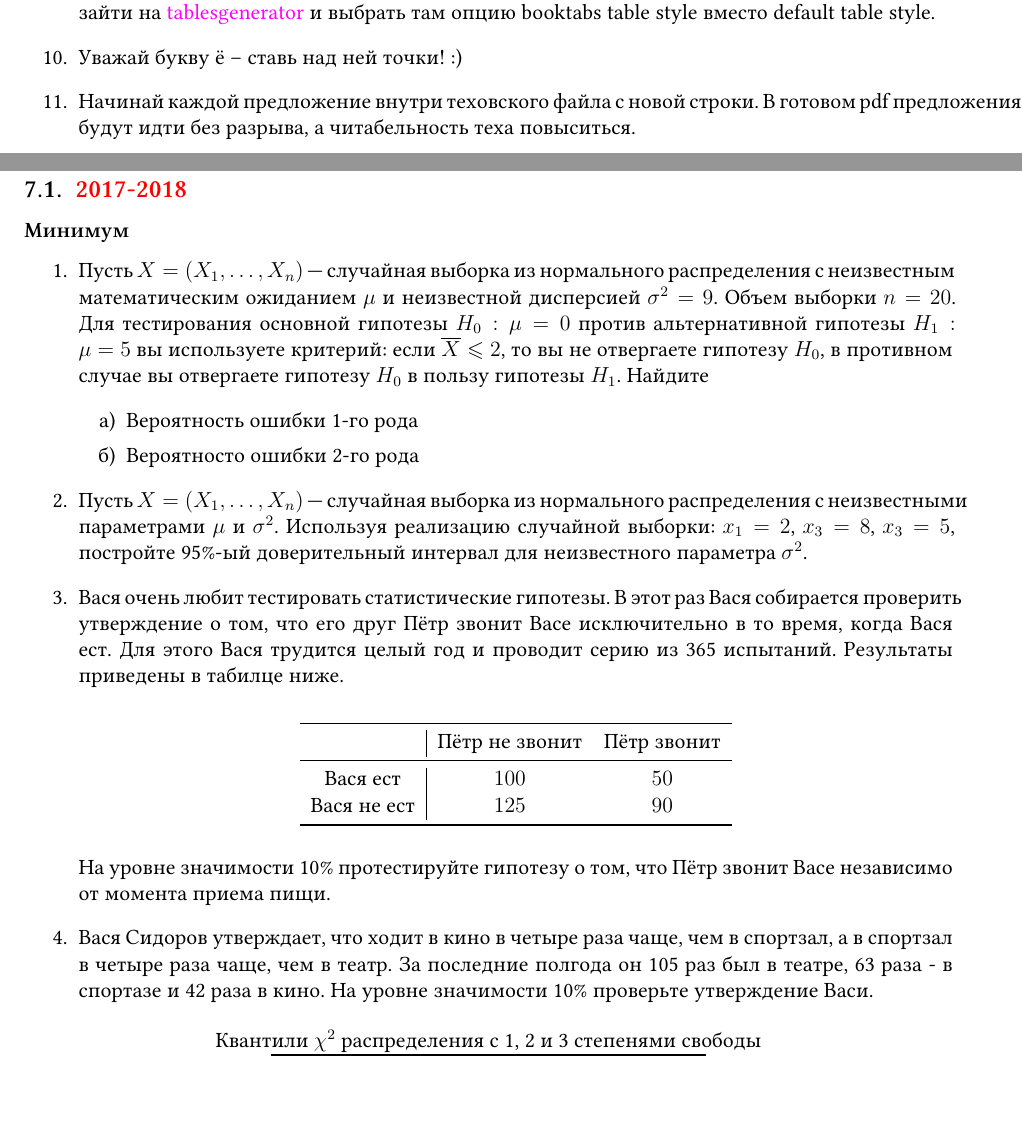
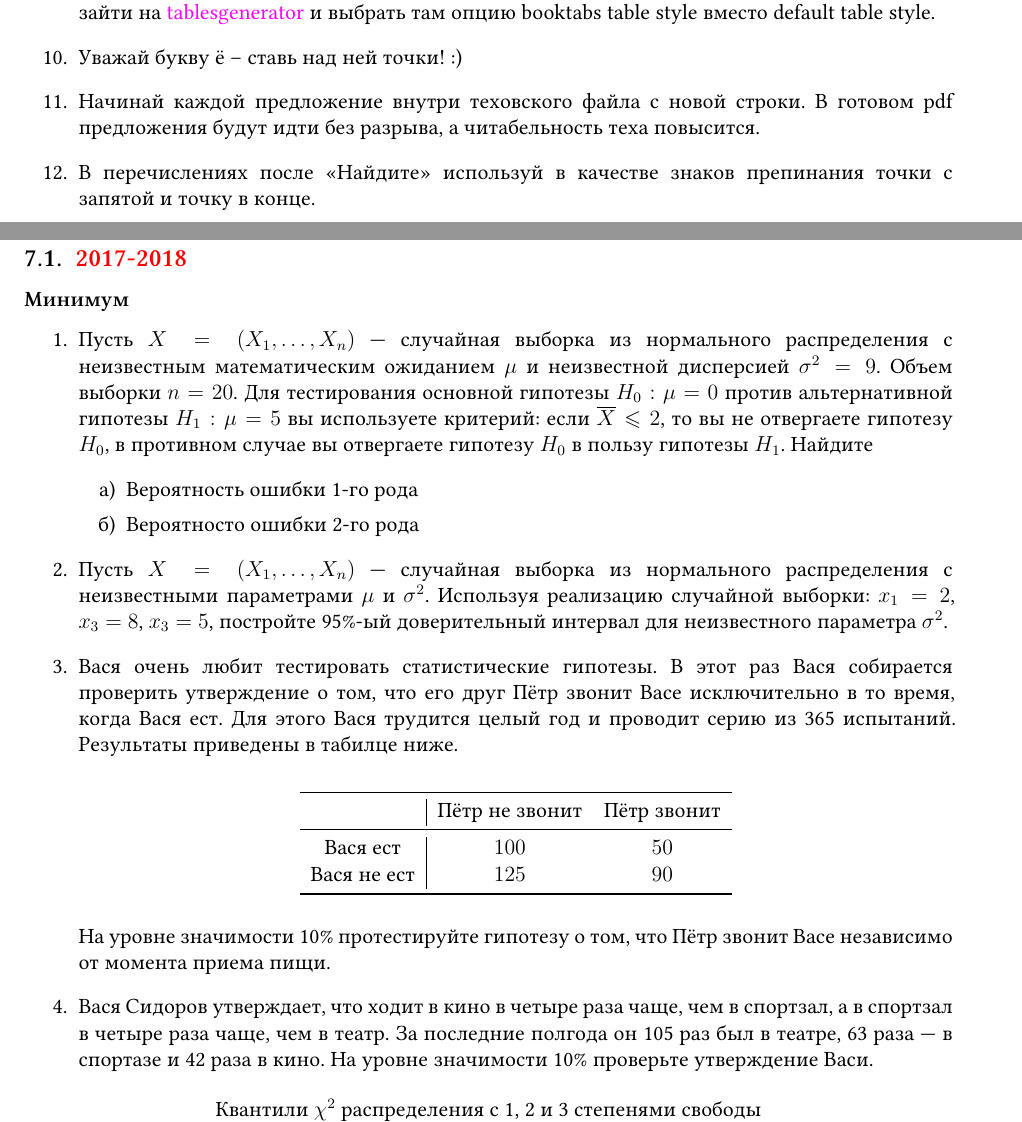
Before and after one commit to bdemeshev/probability_hse_exams, a LaTeX problem sheet (probability_hse_exams.tex, which reads chapters/kr_04.tex): two parts of pages 3 and 49 of 89 before the commit and two parts of pages 3 and 50 of 91 after it, joined at a grey line, cut so that both start at the same text. Compiled offline with XeLaTeX.

Commit message:
remove junk

```diff
--- a/chapters/kr_04.tex
+++ b/chapters/kr_04.tex
@@ -40,7 +40,9 @@
 	На уровне значимости 10\% протестируйте гипотезу о том, что Пётр звонит Васе независимо от момента приема пищи.
 
 
-\item Вася Сидоров утверждает, что ходит в кино в четыре раза чаще, чем в спортзал, а в спортзал в четыре раза чаще, чем в театр. За последние полгода он 105 раз был в театре, 63 раза - в спортазе и 42 раза в кино. На уровне значимости 10\% проверьте утверждение Васи.
+\item Вася Сидоров утверждает, что ходит в кино в четыре раза чаще, чем в спортзал, а в спортзал в четыре раза чаще, чем в театр.
+За последние полгода он 105 раз был в театре, 63 раза — в спортазе и 42 раза в кино.
+На уровне значимости 10\% проверьте утверждение Васи.
 
 \end{enumerate}
 
--- a/probability_hse_exams.tex
+++ b/probability_hse_exams.tex
@@ -284,7 +286,8 @@ left=16.5mm, right=13.5mm, includefoot]{geometry}
 \href{https://www.tablesgenerator.com}{tablesgenerator} и выбрать там опцию booktabs table style вместо default table style.
 \item Уважай букву ё – ставь над ней точки! :)
 \item Начинай каждой предложение внутри теховского файла с новой строки.
-В готовом pdf предложения будут идти без разрыва, а читабельность теха повыситься.
+В готовом pdf предложения будут идти без разрыва, а читабельность теха повысится.
+\item В перечислениях после «Найдите» используй в качестве знаков препинания точки с запятой и точку в конце.
 \end{enumerate}
 
 % стандарт имени файла:
```
Also changed, not shown: probability_hse_exams.pdf, probability_hse_exams.tex (24 more changed lines).
